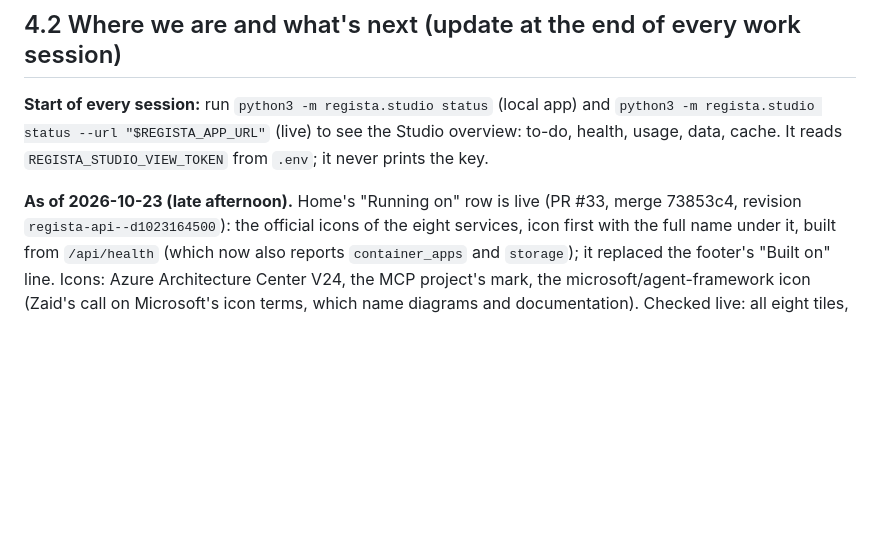
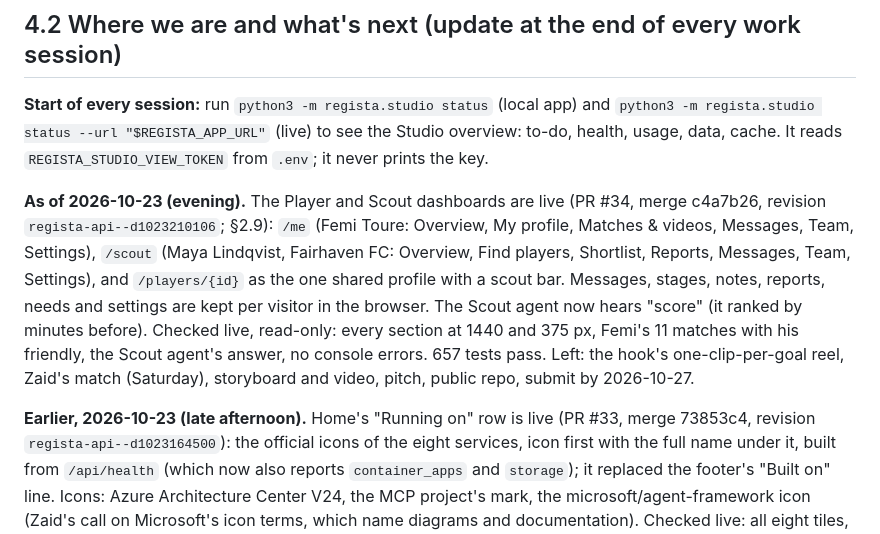
Before and after one commit to Qadzilla/Regista, a Markdown page: CLAUDE.md, the part around the change. Drawn GitHub-style; blank space fills up the shorter version.

Commit message:
CLAUDE.md: the dashboards are live (PR #34, revision d1023210106)
Co-Authored-By: Claude Opus 5.5 <noreply@anthropic.com>

```diff
--- a/CLAUDE.md
+++ b/CLAUDE.md
@@ -447,7 +447,16 @@ for the record:
 
 **Start of every session:** run `python3 -m regista.studio status` (local app) and `python3 -m regista.studio status --url "$REGISTA_APP_URL"` (live) to see the Studio overview: to-do, health, usage, data, cache. It reads `REGISTA_STUDIO_VIEW_TOKEN` from `.env`; it never prints the key.
 
-**As of 2026-10-23 (late afternoon).** Home's "Running on" row is live (PR #33, merge 73853c4, revision
+**As of 2026-10-23 (evening).** The Player and Scout dashboards are live (PR #34, merge c4a7b26, revision
+`regista-api--d1023210106`; §2.9): `/me` (Femi Toure: Overview, My profile, Matches & videos, Messages, Team,
+Settings), `/scout` (Maya Lindqvist, Fairhaven FC: Overview, Find players, Shortlist, Reports, Messages, Team, Settings),
+and `/players/{id}` as the one shared profile with a scout bar. Messages, stages, notes, reports, needs and settings are
+kept per visitor in the browser. The Scout agent now hears "score" (it ranked by minutes before). Checked live, read-only:
+every section at 1440 and 375 px, Femi's 11 matches with his friendly, the Scout agent's answer, no console errors.
+657 tests pass. Left: the hook's one-clip-per-goal reel, Zaid's match (Saturday), storyboard and video, pitch, public
+repo, submit by 2026-10-27.
+
+**Earlier, 2026-10-23 (late afternoon).** Home's "Running on" row is live (PR #33, merge 73853c4, revision
 `regista-api--d1023164500`): the official icons of the eight services, icon first with the full name under it,
 built from `/api/health` (which now also reports `container_apps` and `storage`); it replaced the footer's "Built on"
 line. Icons: Azure Architecture Center V24, the MCP project's mark, the microsoft/agent-framework icon (Zaid's call on
```
